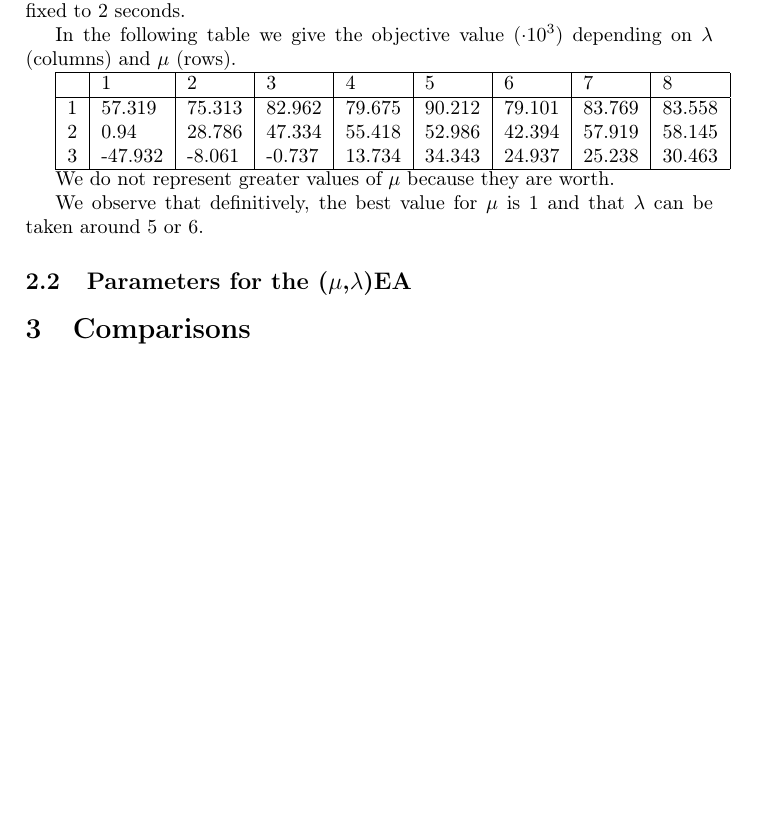
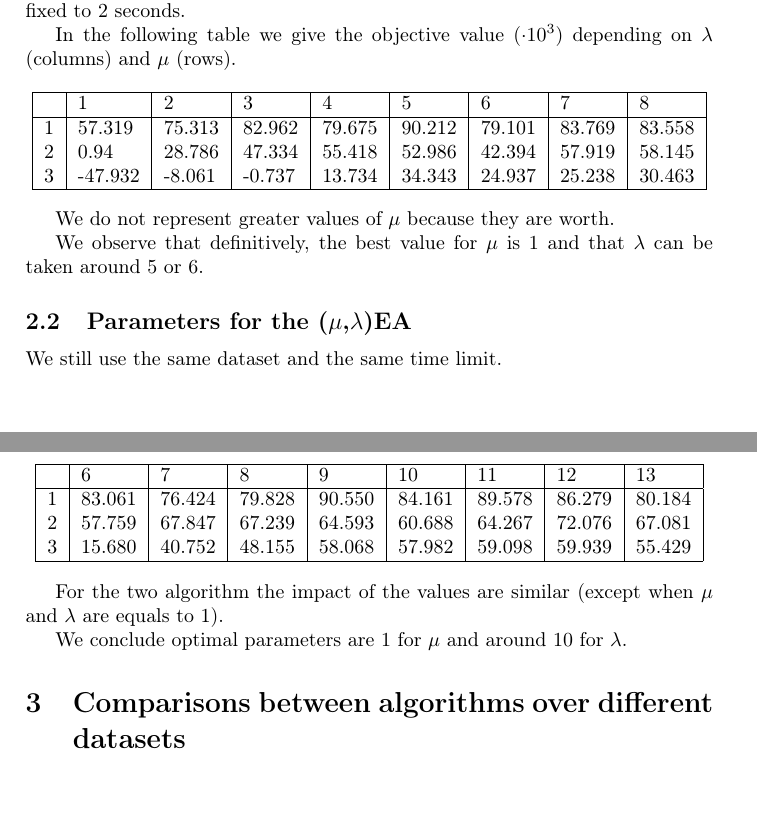
Before and after one commit to yannramusat/HeurisProject, a LaTeX document (report/report.tex): part of page 2 of 2 before the commit and two parts of pages 2 and 3 of 3 after it, the two joined at a grey line, cut so that both start at the same text, the shorter picture padded with empty space. Compiled offline with pdfLaTeX.

Commit message:
\mu,\lambda EA done.

```diff
--- a/report/report.tex
+++ b/report/report.tex
@@ -62,7 +62,10 @@ We have computed results over the same dataset as before but with a time limit f
 
 In the following table we give the objective value ($\cdot 10^3$) depending on $\lambda$ (columns) and $\mu$ (rows).
 
+\begin{center}
 \csvautotabular{mu+lambda.csv}
+\end{center}
+
 
 We do not represent greater values of $\mu$ because they are worth.
 
@@ -71,6 +74,16 @@ We observe that definitively, the best value for $\mu$ is $1$ and that $\lambda$
 
 \subsection{Parameters for the ($\mu$,$\lambda$)EA}
 
-\section{Comparisons}
+We still use the same dataset and the same time limit.
+
+\begin{center}
+\csvautotabular{mu-lambda.csv}
+\end{center}
+
+For the two algorithm the impact of the values are similar (except when $\mu$ and $\lambda$ are equals to 1).
+
+We conclude optimal parameters are $1$ for $\mu$ and around $10$ for $\lambda$.
+
+\section{Comparisons between algorithms over different datasets}
 
 \end{document}
```
Also changed, not shown: report/mu-lambda.csv (added, +4 -0 lines), report/report.pdf, 1 other file.
